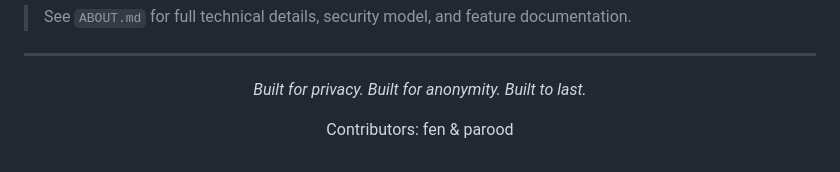
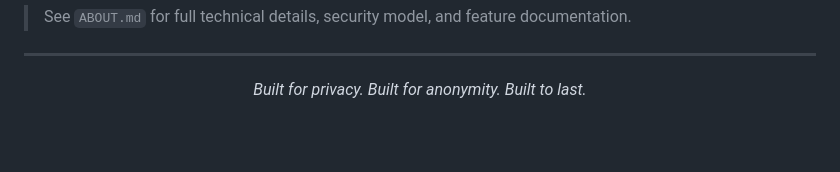
Before and after one commit to fenjalal/gateforum, a Markdown page: README.md, the part around one of its changes. GitHub-like rendering; blank space fills up the shorter version.

Commit message:
Update README formatting and section headers

```diff
--- a/README.md
+++ b/README.md
@@ -170,6 +170,4 @@ gateforum/
 
 *Built for privacy. Built for anonymity. Built to last.*
 
-Contributors: fen & parood
-
 </div>
```
Also changed, not shown: other parts of README.md (+4 -4 lines).
